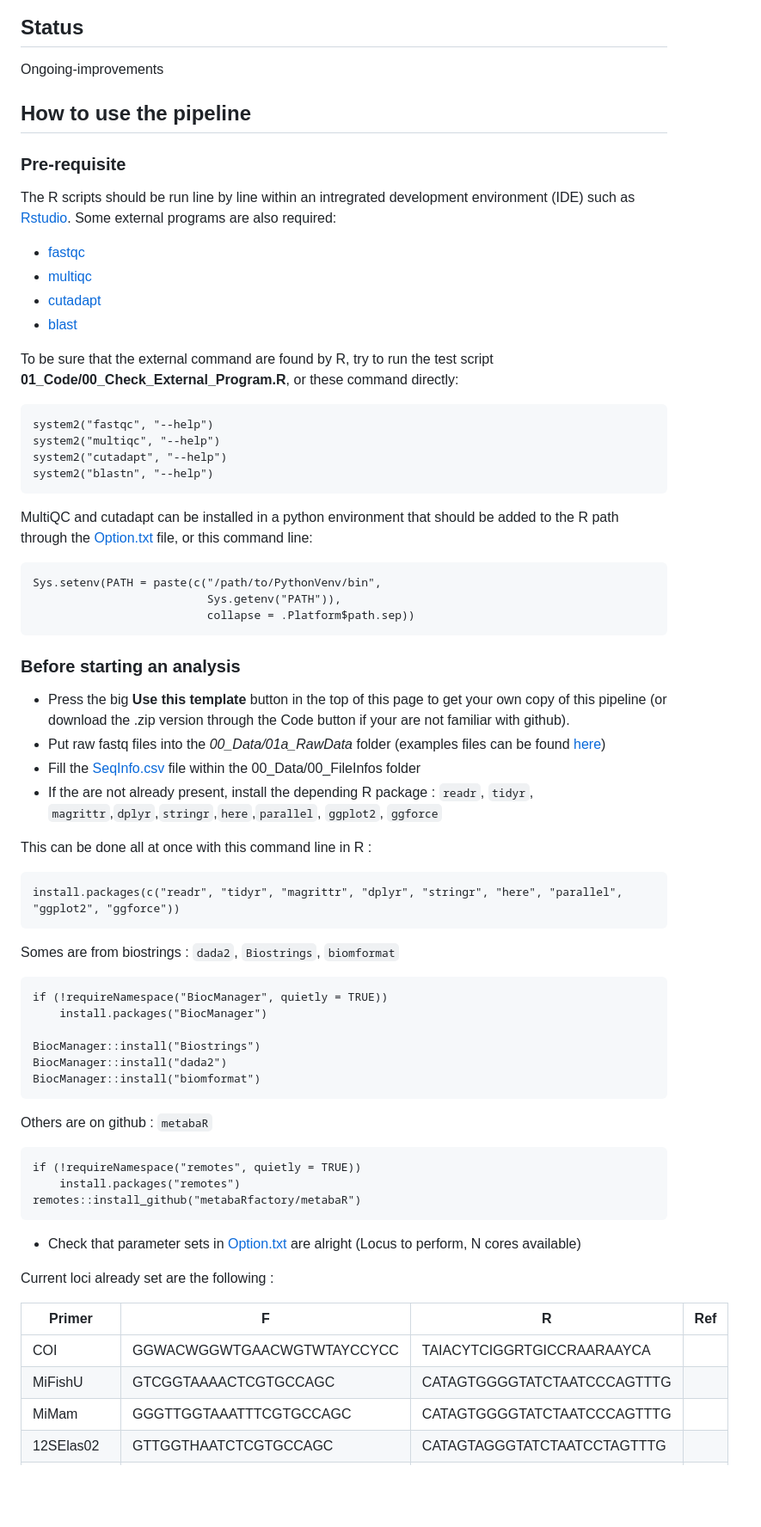
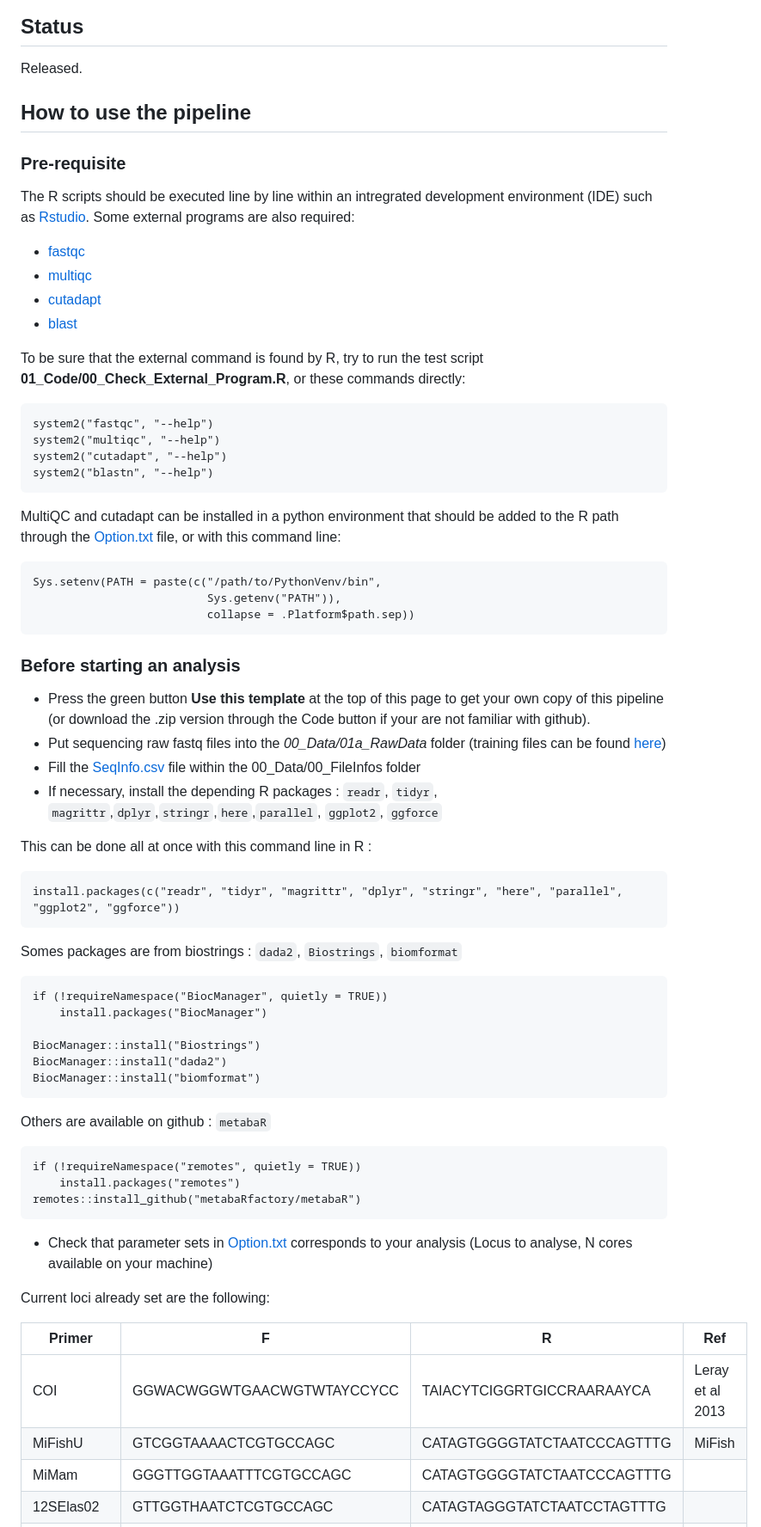
Before and after one commit to GenomicsMLI-DFO/MLI_metabar_pipeline, a Markdown page: README.md, the part around the change printed below. Shown: that part at 86% size. GitHub-like rendering; blank space fills up the shorter version.

Commit message:
Update README.md - Marion relecture 1

````diff
--- a/README.md
+++ b/README.md
@@ -32,19 +31,19 @@ Welcome to the template repository to use the latest version of the MLI metabarc
 
 
 ## Status
-Ongoing-improvements
+Released.
 
 ## How to use the pipeline
 
 ### Pre-requisite
 
-The R scripts should be run line by line within an intregrated development environment (IDE) such as [Rstudio](https://posit.co/download/rstudio-desktop/). Some external programs are also required:
+The R scripts should be executed line by line within an intregrated development environment (IDE) such as [Rstudio](https://posit.co/download/rstudio-desktop/). Some external programs are also required:
   - [fastqc](https://www.bioinformatics.babraham.ac.uk/projects/fastqc/)
   - [multiqc](https://multiqc.info/)
   - [cutadapt](https://cutadapt.readthedocs.io/en/stable/)
   - [blast](https://blast.ncbi.nlm.nih.gov/Blast.cgi?CMD=Web&PAGE_TYPE=BlastDocs&DOC_TYPE=Download)
 
-To be sure that the external command are found by R, try to run the test script **01_Code/00_Check_External_Program.R**, or these command directly:
+To be sure that the external command is found by R, try to run the test script **01_Code/00_Check_External_Program.R**, or these commands directly:
 
 ```{r}
 system2("fastqc", "--help")
@@ -53,7 +52,7 @@ system2("cutadapt", "--help")
 system2("blastn", "--help")
 ```
 
-MultiQC and cutadapt can be installed in a python environment that should be added to the R path through the  [Option.txt](Option.txt) file, or this command line:
+MultiQC and cutadapt can be installed in a python environment that should be added to the R path through the [Option.txt](Option.txt) file, or with this command line:
 
 ```{r}
 Sys.setenv(PATH = paste(c("/path/to/PythonVenv/bin",
@@ -62,17 +61,17 @@ Sys.setenv(PATH = paste(c("/path/to/PythonVenv/bin",
 ```
 ### Before starting an analysis
 
-- Press the big **Use this template** button in the top of this page to get your own copy of this pipeline (or download the .zip version through the Code button if your are not familiar with github).
-- Put raw fastq files into the *00_Data/01a_RawData* folder (examples files can be found [here](https://github.com/GenomicsMLI-DFO/MLI_metabar_example_dataset))
-- Fill the [SeqInfo.csv](00_Data/00_FileInfos/SeqInfo.csv) file within  the 00_Data/00_FileInfos folder
-- If the are not already present, install the depending R package : `readr`, `tidyr`, `magrittr`,`dplyr`,`stringr`,`here`,`parallel`, `ggplot2`, `ggforce`
+- Press the green button **Use this template** at the top of this page to get your own copy of this pipeline (or download the .zip version through the Code button if your are not familiar with github).
+- Put sequencing raw fastq files into the *00_Data/01a_RawData* folder (training files can be found [here](https://github.com/GenomicsMLI-DFO/MLI_metabar_example_dataset))
+- Fill the [SeqInfo.csv](00_Data/00_FileInfos/SeqInfo.csv) file within the 00_Data/00_FileInfos folder
+- If necessary, install the depending R packages : `readr`, `tidyr`, `magrittr`,`dplyr`,`stringr`,`here`,`parallel`, `ggplot2`, `ggforce`
 
 This can be done all at once with this command line in R :
 
 ```{r}
 install.packages(c("readr", "tidyr", "magrittr", "dplyr", "stringr", "here", "parallel", "ggplot2", "ggforce"))
 ```
-Somes are from biostrings : `dada2`, `Biostrings`, `biomformat`
+Somes packages are from biostrings : `dada2`, `Biostrings`, `biomformat`
 
 ```{r}
 if (!requireNamespace("BiocManager", quietly = TRUE))
@@ -83,21 +82,21 @@ BiocManager::install("dada2")
 BiocManager::install("biomformat")
 ```
 
-Others are on github : `metabaR`
+Others are available on github : `metabaR`
 
 ```{r}
 if (!requireNamespace("remotes", quietly = TRUE))
     install.packages("remotes")
 remotes::install_github("metabaRfactory/metabaR")
 ```
- - Check that parameter sets in [Option.txt](Option.txt) are alright (Locus to perform, N cores available)
+ - Check that parameter sets in [Option.txt](Option.txt) corresponds to your analysis (Locus to analyse, N cores available on your machine)
 
- Current loci already set are the following :
+ Current loci already set are the following:
 
 | Primer | F | R | Ref |
 --- | --- | --- | --- |
-|COI|GGWACWGGWTGAACWGTWTAYCCYCC|TAIACYTCIGGRTGICCRAARAAYCA| |
-|MiFishU|GTCGGTAAAACTCGTGCCAGC|CATAGTGGGGTATCTAATCCCAGTTTG| |
+|COI|GGWACWGGWTGAACWGTWTAYCCYCC|TAIACYTCIGGRTGICCRAARAAYCA| Leray et al 2013 |
+|MiFishU|GTCGGTAAAACTCGTGCCAGC|CATAGTGGGGTATCTAATCCCAGTTTG| MiFish |
 |MiMam|GGGTTGGTAAATTTCGTGCCAGC|CATAGTGGGGTATCTAATCCCAGTTTG| |
 |12SElas02|GTTGGTHAATCTCGTGCCAGC|CATAGTAGGGTATCTAATCCTAGTTTG| |
 |12SMarVer1|CGTGCCAGCCACCGCG|GGGTATCTAATCCYAGTTTG| |
````
Also changed, not shown: other parts of README.md (+12 -10 lines).
